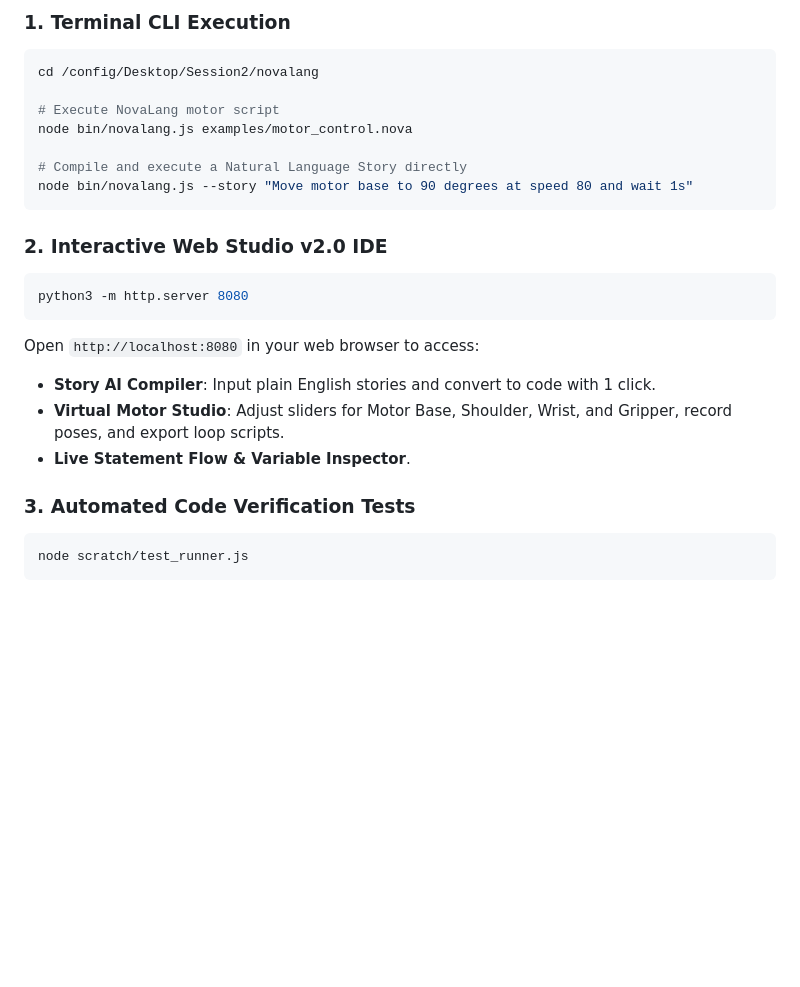
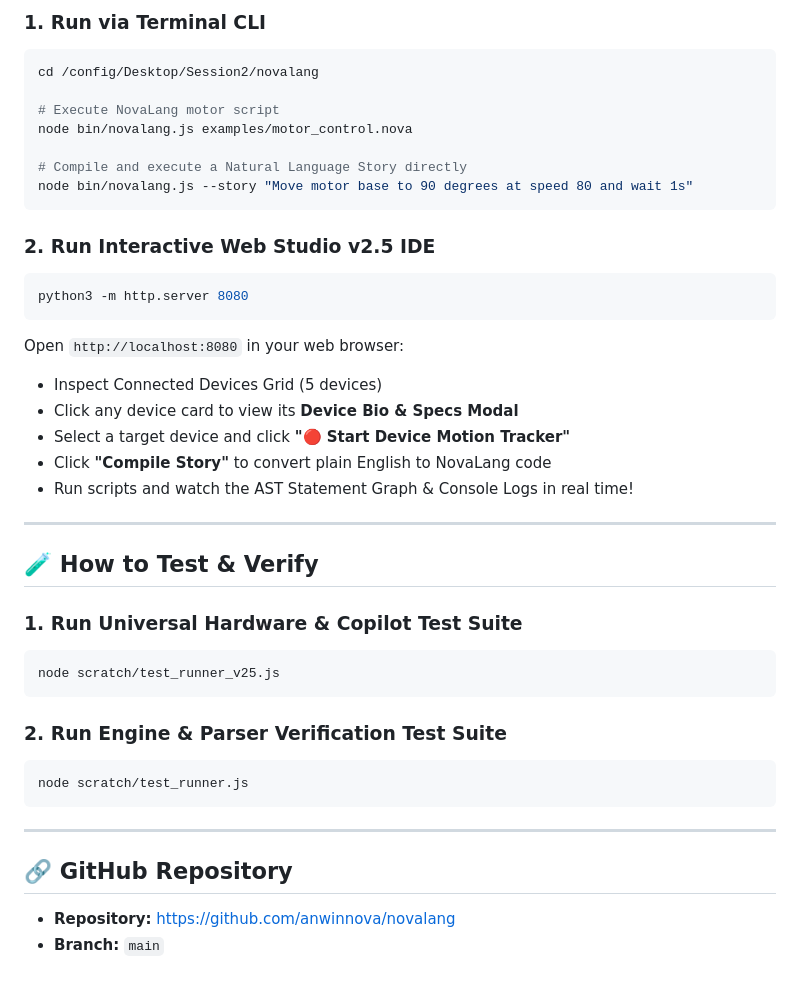
Before and after one commit to anwinnova/novalang, a Markdown page: README.md, the part around one of its changes. GitHub-like rendering; blank space fills up the shorter version.

````diff
--- a/README.md
+++ b/README.md
@@ -69,5 +79,5 @@ NovaLang v2.0 is a super-advanced process automation language, natural language
 
-### 1. Terminal CLI Execution
+### 1. Run via Terminal CLI
 ```bash
 cd /config/Desktop/Session2/novalang
 
@@ -78,16 +88,34 @@ node bin/novalang.js examples/motor_control.nova
 node bin/novalang.js --story "Move motor base to 90 degrees at speed 80 and wait 1s"
 ```
 
-### 2. Interactive Web Studio v2.0 IDE
+### 2. Run Interactive Web Studio v2.5 IDE
 ```bash
 python3 -m http.server 8080
 ```
-Open `http://localhost:8080` in your web browser to access:
-- **Story AI Compiler**: Input plain English stories and convert to code with 1 click.
-- **Virtual Motor Studio**: Adjust sliders for Motor Base, Shoulder, Wrist, and Gripper, record poses, and export loop scripts.
-- **Live Statement Flow & Variable Inspector**.
+Open `http://localhost:8080` in your web browser:
+- Inspect Connected Devices Grid (5 devices)
+- Click any device card to view its **Device Bio & Specs Modal**
+- Select a target device and click **"🔴 Start Device Motion Tracker"**
+- Click **"Compile Story"** to convert plain English to NovaLang code
+- Run scripts and watch the AST Statement Graph & Console Logs in real time!
 
-### 3. Automated Code Verification Tests
+---
+
+## 🧪 How to Test & Verify
+
+### 1. Run Universal Hardware & Copilot Test Suite
+```bash
+node scratch/test_runner_v25.js
+```
+
+### 2. Run Engine & Parser Verification Test Suite
 ```bash
 node scratch/test_runner.js
 ```
+
+---
+
+## 🔗 GitHub Repository
+
+- **Repository:** [https://github.com/anwinnova/novalang](https://github.com/anwinnova/novalang)
+- **Branch:** `main`
````
Also changed, not shown: other parts of README.md (+37 -27 lines).
